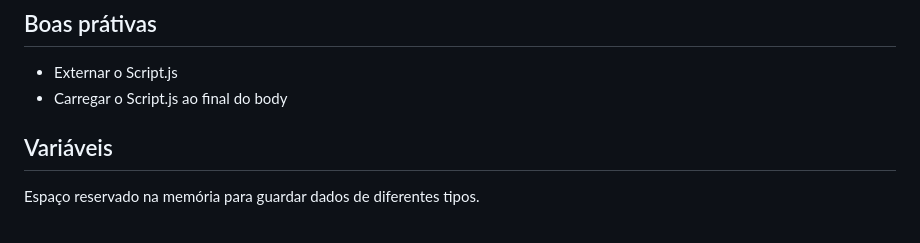
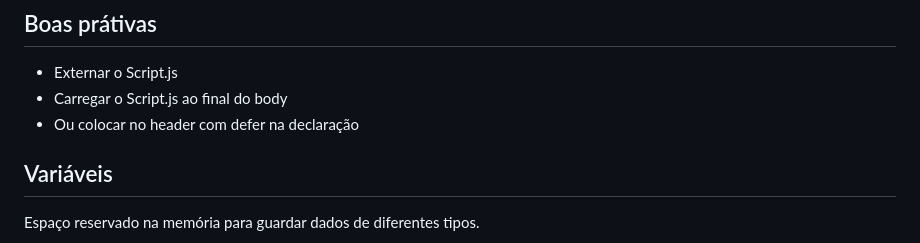
Before and after one commit to victot-exe/JavaScript-Estudo, a Markdown page: README.md, the part around the change. Rendered like a GitHub page.

```diff
--- a/README.md
+++ b/README.md
@@ -10,6 +10,7 @@ JavaScript é usado para fazer a parte interativa de apps e páginas web.
 <ul>
 <li>Externar o Script.js</li>
 <li>Carregar o Script.js ao final do body</li>
+<li>Ou colocar no header com defer na declaração</li>
 </ul>
 
 ## Variáveis
```
